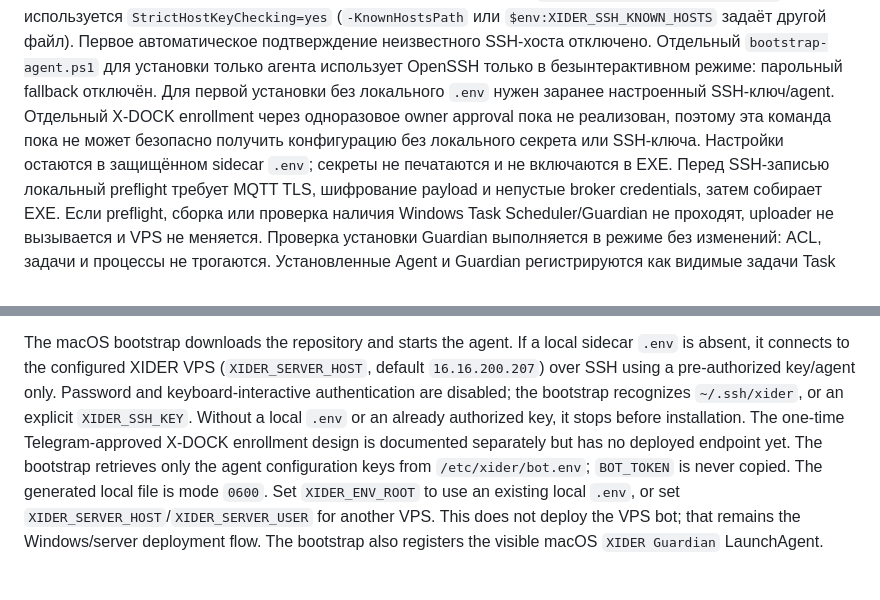
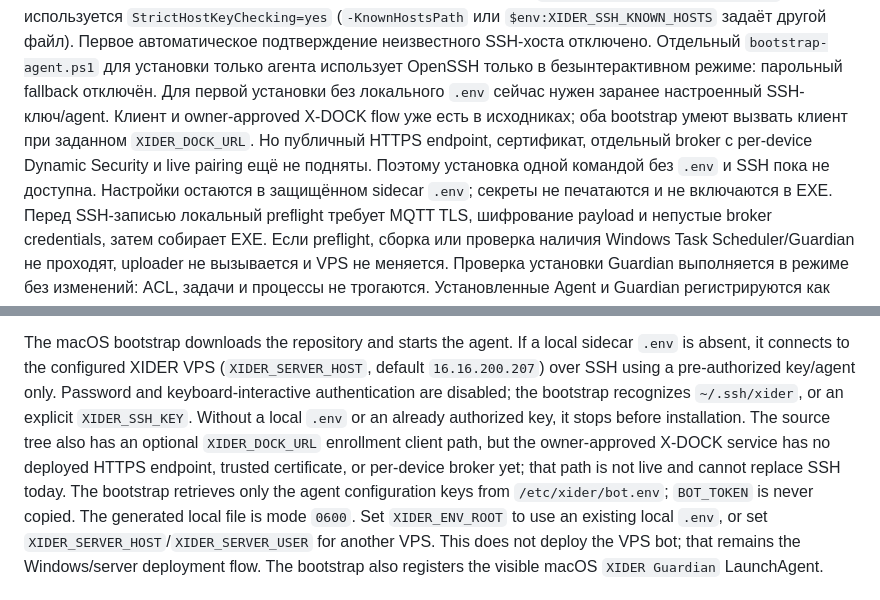
Before and after one commit to invinby/XIDER, a Markdown page: deploy/README.md, 2 parts joined by grey strips. Drawn GitHub-style.

Commit message:
docs(deploy): clarify X-DOCK live enrollment gate

```diff
--- a/deploy/README.md
+++ b/deploy/README.md
@@ -35,10 +35,11 @@ Bootstrap не переносит `TG-BOT-SERVER\.env` и BOT_TOKEN на Windows
 подтверждение неизвестного SSH-хоста отключено. Отдельный
 `bootstrap-agent.ps1` для установки только агента использует OpenSSH только в
 безынтерактивном режиме: парольный fallback отключён. Для первой установки
-без локального `.env` нужен заранее настроенный SSH-ключ/agent. Отдельный
-X-DOCK enrollment через одноразовое owner approval пока не реализован, поэтому
-эта команда пока не может безопасно получить конфигурацию без локального секрета
-или SSH-ключа.
+без локального `.env` сейчас нужен заранее настроенный SSH-ключ/agent. Клиент
+и owner-approved X-DOCK flow уже есть в исходниках; оба bootstrap умеют вызвать
+клиент при заданном `XIDER_DOCK_URL`. Но публичный HTTPS endpoint, сертификат,
+отдельный broker с per-device Dynamic Security и live pairing ещё не подняты.
+Поэтому установка одной командой без `.env` и SSH пока не доступна.
 Настройки остаются в защищённом sidecar `.env`; секреты не печатаются и не
 включаются в EXE. Перед SSH-записью локальный preflight требует MQTT TLS,
 шифрование payload и непустые broker credentials, затем собирает EXE. Если
@@ -183,8 +184,10 @@ sidecar `.env` is absent, it connects to the configured XIDER VPS
 key/agent only. Password and keyboard-interactive authentication are disabled;
 the bootstrap recognizes `~/.ssh/xider`, or an explicit `XIDER_SSH_KEY`.
 Without a local `.env` or an already authorized key, it stops before installation.
-The one-time Telegram-approved X-DOCK enrollment design is documented separately
-but has no deployed endpoint yet. The bootstrap retrieves only the agent configuration keys from
+The source tree also has an optional `XIDER_DOCK_URL` enrollment client path,
+but the owner-approved X-DOCK service has no deployed HTTPS endpoint, trusted
+certificate, or per-device broker yet; that path is not live and cannot replace
+SSH today. The bootstrap retrieves only the agent configuration keys from
 `/etc/xider/bot.env`; `BOT_TOKEN` is never copied. The generated local file is
 mode `0600`. Set `XIDER_ENV_ROOT` to use an existing local `.env`, or set
 `XIDER_SERVER_HOST`/`XIDER_SERVER_USER` for another VPS. This does not deploy
```
